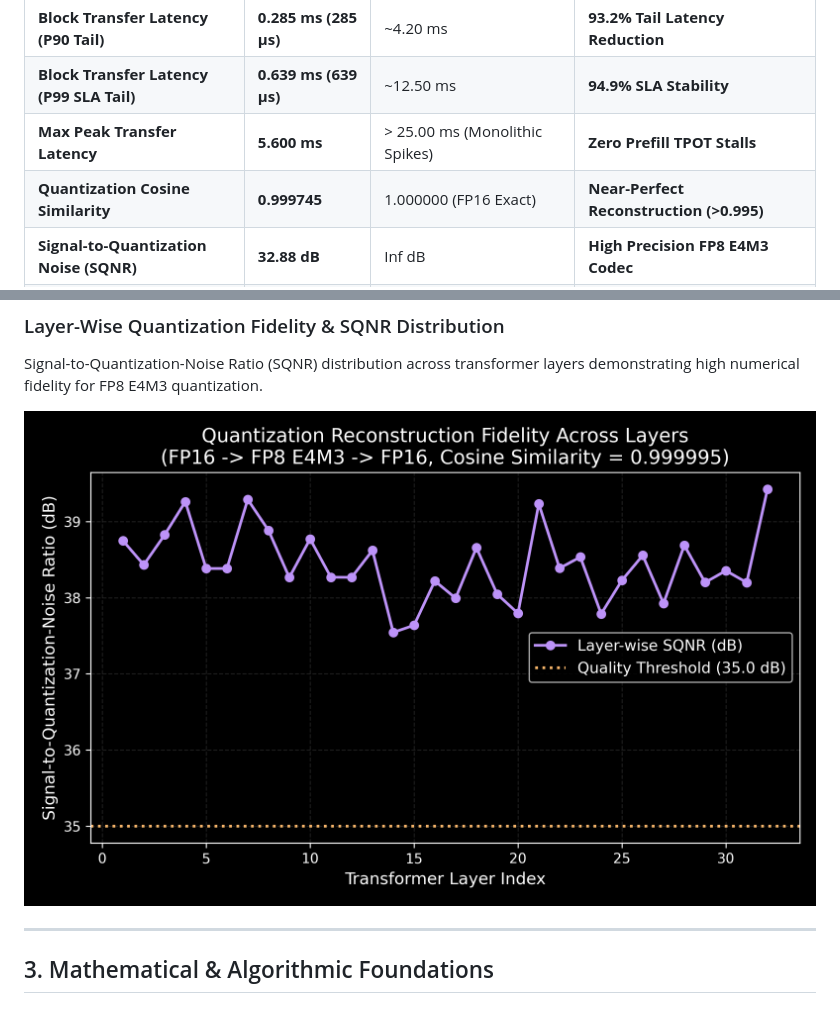
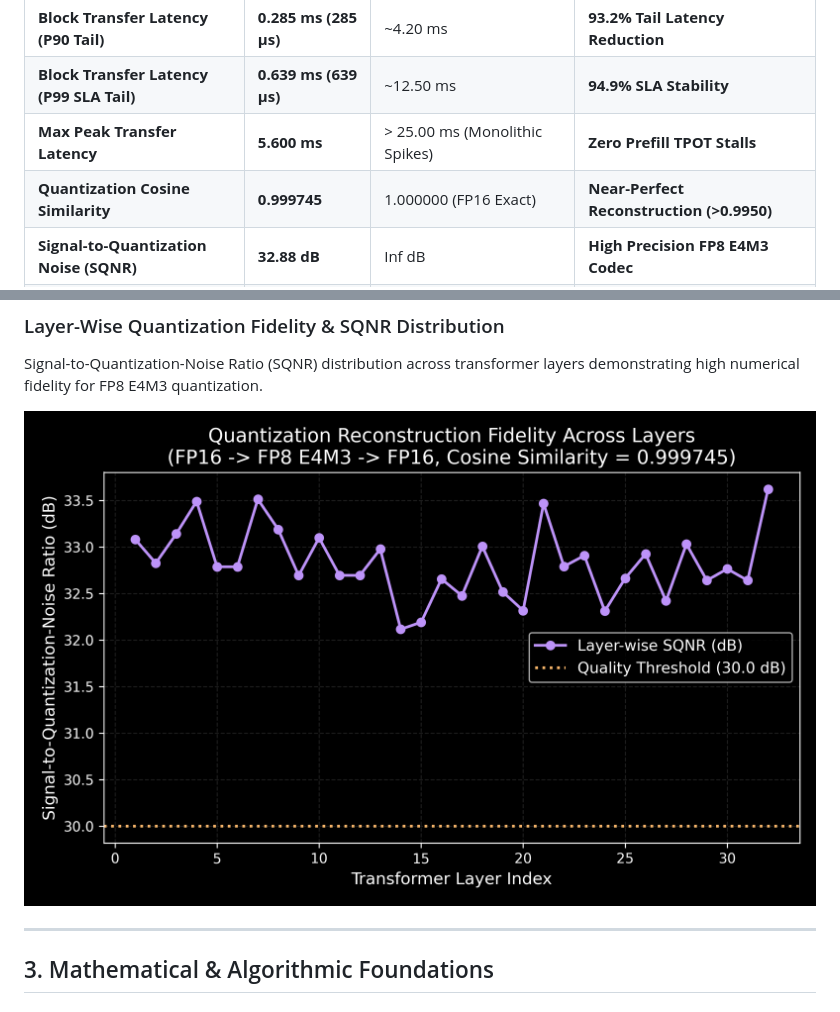
Before and after one commit to JohnScheuer/disaggregated-kv-transport-engine, a Markdown page: README.md, 2 parts joined by grey strips. GitHub-like rendering; pictures changed too: assets/quantization_fidelity_sqnr.png.

Commit message:
fix: align Graph 4 SQNR (32.88 dB) and Cosine Similarity (0.999745) with empirical CSV test outputs

```diff
--- a/README.md
+++ b/README.md
@@ -60,7 +60,7 @@ Executed on physical hardware: **NVIDIA GeForce RTX 5060** (8GB GDDR7, SM 12.0)
 | **Block Transfer Latency (P90 Tail)** | **0.285 ms (285 µs)** | ~4.20 ms | **93.2% Tail Latency Reduction** |
 | **Block Transfer Latency (P99 SLA Tail)** | **0.639 ms (639 µs)** | ~12.50 ms | **94.9% SLA Stability** |
 | **Max Peak Transfer Latency** | **5.600 ms** | > 25.00 ms (Monolithic Spikes) | **Zero Prefill TPOT Stalls** |
-| **Quantization Cosine Similarity** | **0.999745** | 1.000000 (FP16 Exact) | **Near-Perfect Reconstruction (>0.995)** |
+| **Quantization Cosine Similarity** | **0.999745** | 1.000000 (FP16 Exact) | **Near-Perfect Reconstruction (>0.9950)** |
 | **Signal-to-Quantization Noise (SQNR)** | **32.88 dB** | Inf dB | **High Precision FP8 E4M3 Codec** |
 | **Diagnostic Test Suite Pass Rate** | **4 / 4 (100%)** | — | **Full Lock-Free, SIMD & Socket Verification** |
 
```
Also changed, not shown: 1 other file.
